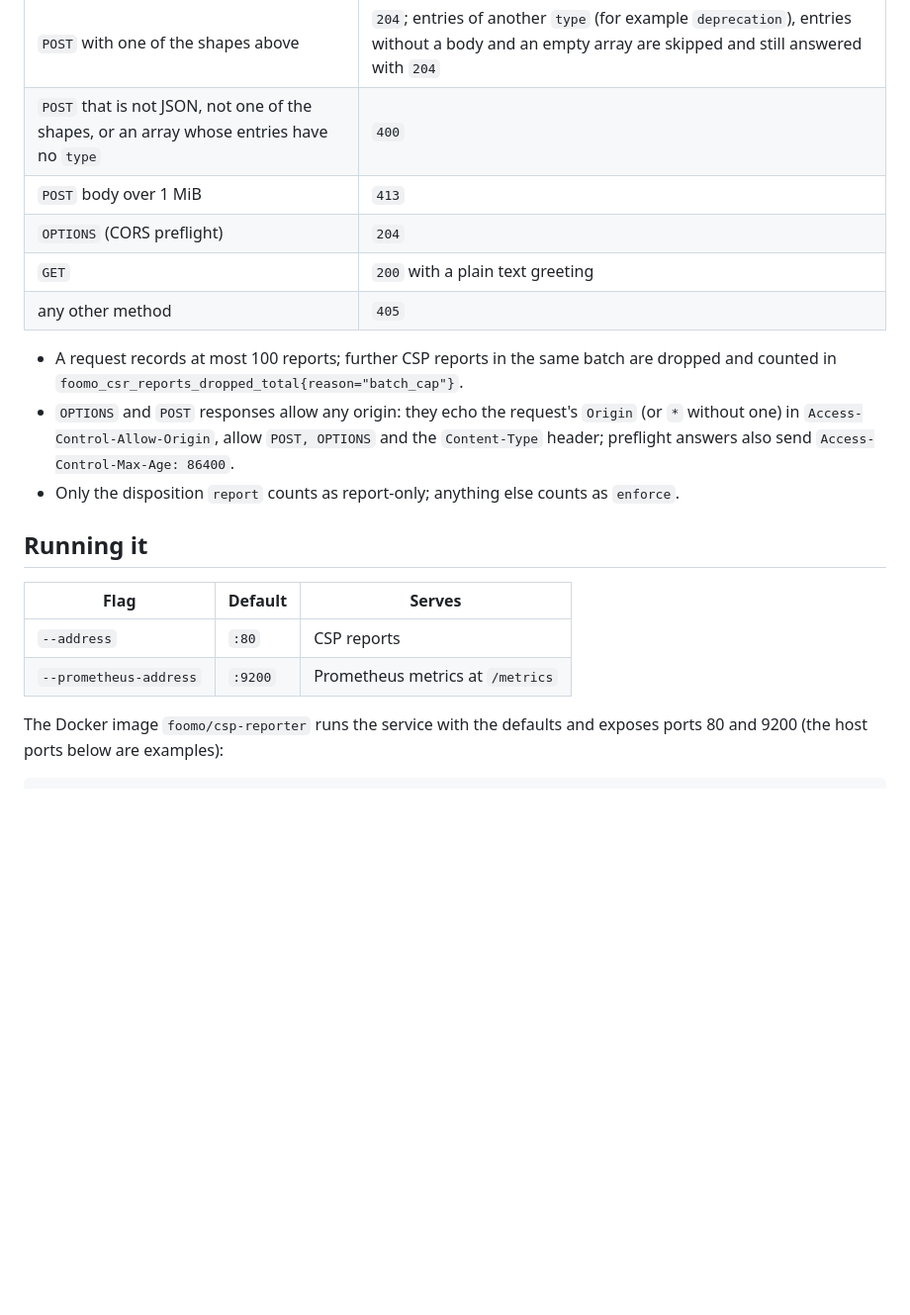
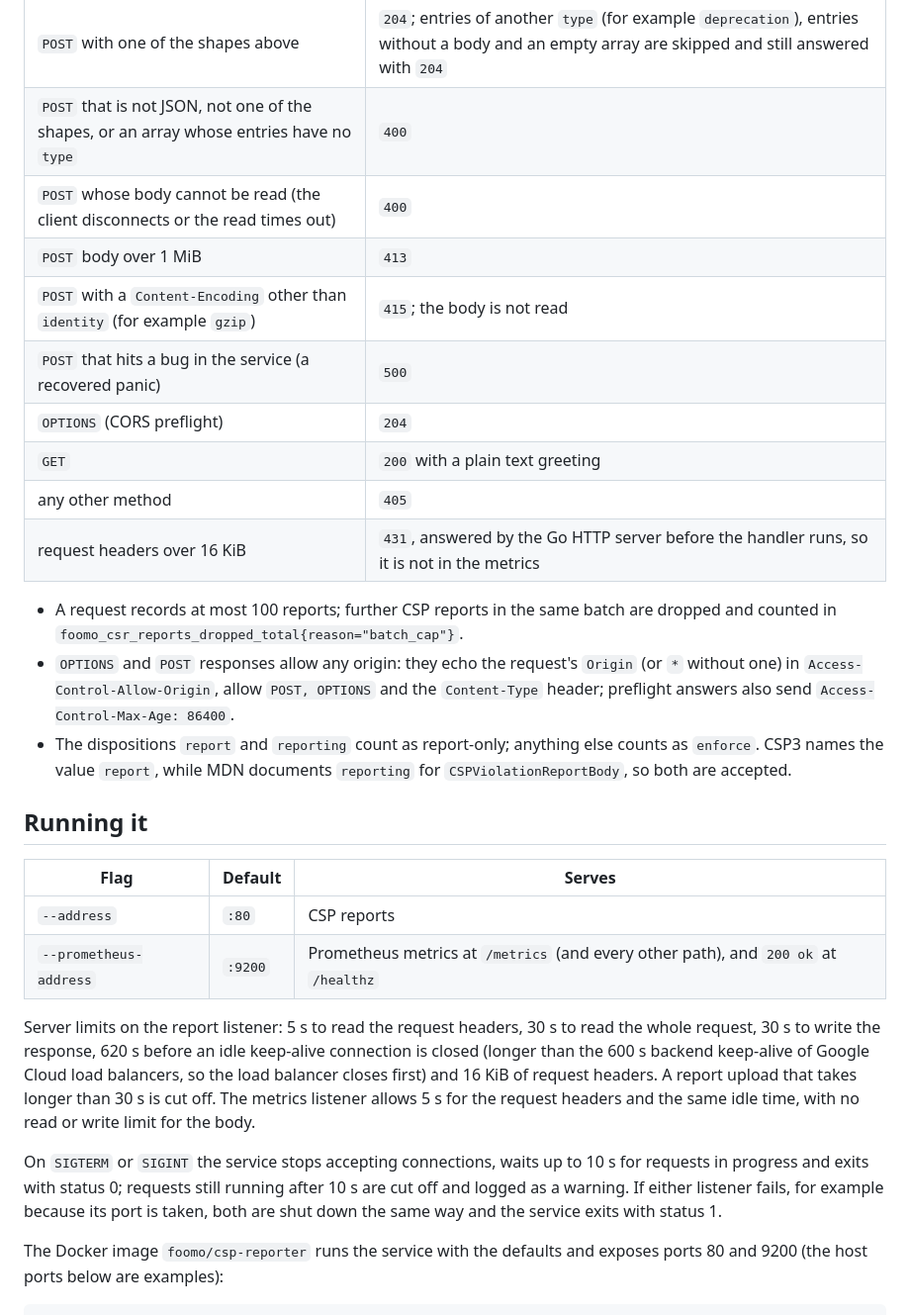
Before and after one commit to foomo/csp-reporter, a Markdown page: README.md, the part around one of its changes. Shown at 99% size. GitHub-like rendering; blank space fills up the shorter version.

```diff
--- a/README.md
+++ b/README.md
@@ -35,21 +35,29 @@ Every `POST` body is classified by its JSON shape, not its `Content-Type`:
 | --- | --- |
 | `POST` with one of the shapes above | `204`; entries of another `type` (for example `deprecation`), entries without a body and an empty array are skipped and still answered with `204` |
 | `POST` that is not JSON, not one of the shapes, or an array whose entries have no `type` | `400` |
+| `POST` whose body cannot be read (the client disconnects or the read times out) | `400` |
 | `POST` body over 1 MiB | `413` |
+| `POST` with a `Content-Encoding` other than `identity` (for example `gzip`) | `415`; the body is not read |
+| `POST` that hits a bug in the service (a recovered panic) | `500` |
 | `OPTIONS` (CORS preflight) | `204` |
 | `GET` | `200` with a plain text greeting |
 | any other method | `405` |
+| request headers over 16 KiB | `431`, answered by the Go HTTP server before the handler runs, so it is not in the metrics |
 
 - A request records at most 100 reports; further CSP reports in the same batch are dropped and counted in `foomo_csr_reports_dropped_total{reason="batch_cap"}`.
 - `OPTIONS` and `POST` responses allow any origin: they echo the request's `Origin` (or `*` without one) in `Access-Control-Allow-Origin`, allow `POST, OPTIONS` and the `Content-Type` header; preflight answers also send `Access-Control-Max-Age: 86400`.
-- Only the disposition `report` counts as report-only; anything else counts as `enforce`.
+- The dispositions `report` and `reporting` count as report-only; anything else counts as `enforce`. CSP3 names the value `report`, while MDN documents `reporting` for `CSPViolationReportBody`, so both are accepted.
 
 ## Running it
 
 | Flag | Default | Serves |
 | --- | --- | --- |
 | `--address` | `:80` | CSP reports |
-| `--prometheus-address` | `:9200` | Prometheus metrics at `/metrics` |
+| `--prometheus-address` | `:9200` | Prometheus metrics at `/metrics` (and every other path), and `200 ok` at `/healthz` |
+
+Server limits on the report listener: 5 s to read the request headers, 30 s to read the whole request, 30 s to write the response, 620 s before an idle keep-alive connection is closed (longer than the 600 s backend keep-alive of Google Cloud load balancers, so the load balancer closes first) and 16 KiB of request headers. A report upload that takes longer than 30 s is cut off. The metrics listener allows 5 s for the request headers and the same idle time, with no read or write limit for the body.
+
+On `SIGTERM` or `SIGINT` the service stops accepting connections, waits up to 10 s for requests in progress and exits with status 0; requests still running after 10 s are cut off and logged as a warning. If either listener fails, for example because its port is taken, both are shut down the same way and the service exits with status 1.
 
 The Docker image `foomo/csp-reporter` runs the service with the defaults and exposes ports 80 and 9200 (the host ports below are examples):
 
```
Also changed, not shown: other parts of README.md (+21 -6 lines).
